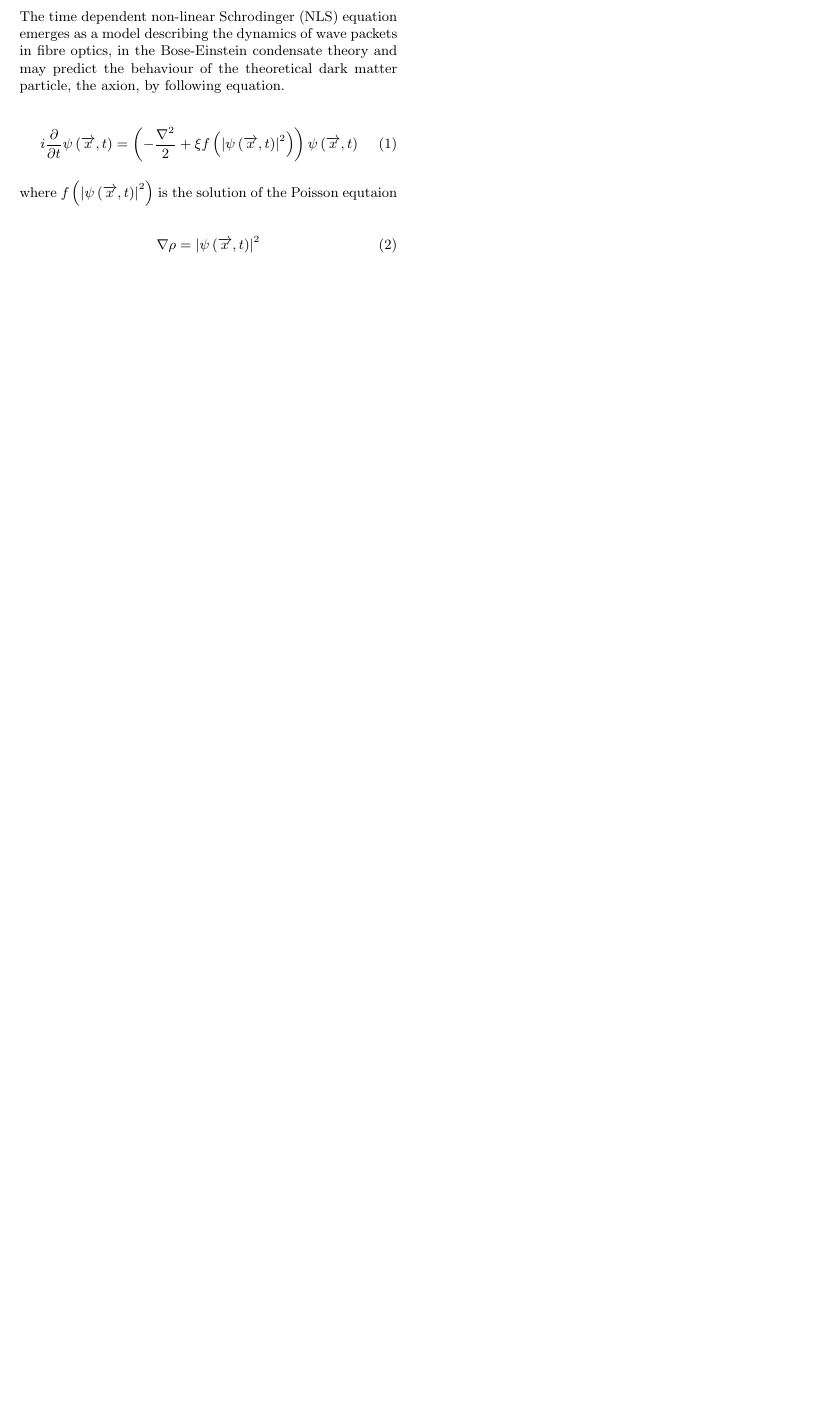
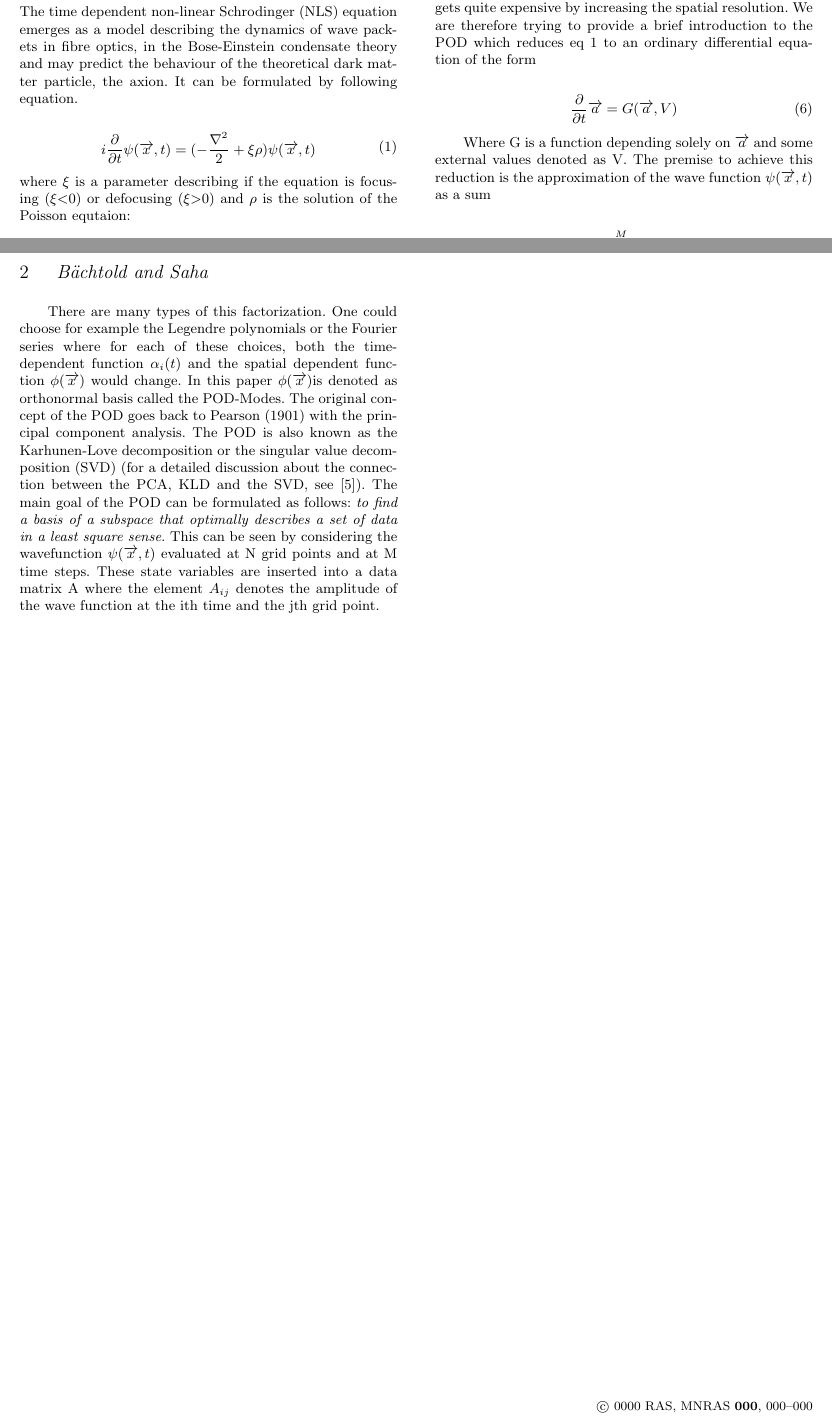
Before and after one commit to Anathapindika/MOR, a LaTeX paper (paper/ms.tex): part of the page before the commit and two parts of pages 1 and 2 of 2 after it, the two joined at a grey line, cut at the place of the change, the shorter picture padded with empty space. The pictures show the PDF file paper/ms.pdf that the author committed with the source.

Commit message:
still problems with citations
grösstes problem zurzeit ist der quellverweis, der nicht laufen will,
desweiteren:
ich weiss nicht, ob die spectral methode zu kurz, oder eben auch zu lang
abgehandelt wird..
die vektorpfeile über der ortskoordinate x sehen ab und an gar schlecht
aus - mach ich was falsch?

```diff
--- a/paper/ms.tex
+++ b/paper/ms.tex
@@ -37,10 +33,10 @@ The time dependent non-linear Schrodinger (NLS) equation emerges as a model desc
 
 \begin{equation} \label{eq1}
 \begin{split}
-i\dfrac {\partial } {\partial t}\psi\left( \overrightarrow{x},t\right) =\left( -\dfrac {\nabla ^{2}} {2}+ \xi f\left( \left| \psi\left( \overrightarrow {x},t\right) \right| ^{2}\right) \right) \psi\left( \overrightarrow {x},t\right)
+i\dfrac {\partial } {\partial t}\psi( \overrightarrow{x},t) =( -\dfrac {\nabla ^{2}} {2}+ \xi \rho) \psi( \overrightarrow {x},t)
 \end{split}
 \end{equation}
-where \(f\left( \left| \psi \left( \overrightarrow {x},t\right) \right| ^{2}\right)\) is the solution of the Poisson equtaion
+where \(\xi\) is a parameter describing if the equation is focusing (\(\xi\)\textless  0) or defocusing (\(\xi\)\textgreater0) and \(\rho\) is the solution of the Poisson equtaion:
 
 \begin{equation} \label{eq2}
 \nabla \rho =\left| \psi\left( \overrightarrow {x},t\right) \right| ^{2}
@@ -51,3 +57,24 @@ where \(f\left( \left| \psi \left( \overrightarrow {x},t\right) \right| ^{2}\rig
+\begin{equation} \label{eq6}
+i\dfrac {\partial } {\partial t}\widetilde{\psi}( \overrightarrow{x},t) = \dfrac {k ^{2}} {2} \widetilde{\psi}( \overrightarrow {x},t)
+\end{equation}
+
+you end up with a solvable system of equation. For a detailed look on this method we are recommending [XX]
+
+\section{POD}
+Since the above method requires to compute the fourier transform and its inverse every time-step, the simulation gets quite expensive by increasing the spatial resolution. We are therefore trying to provide a brief introduction to the POD which reduces eq \ref{eq1} to an ordinary differential equation of the form
+
+\begin{equation}\label{eq7}
+\dfrac {\partial } {\partial t} \overrightarrow{a} = G( \overrightarrow{a},V)
+\end{equation}
+
+Where G is a function depending solely on \(\overrightarrow{a}\) and some external values denoted as V. The premise to achieve this reduction is the approximation of the wave function \(\psi( \overrightarrow {x},t)\) as a  sum
+
+\begin{equation}\label{eq8}
+\psi( \overrightarrow {x},t) = \sum_{i=0}^M \alpha_i(t) \phi_i(\overrightarrow{x})
+\end{equation}
+
+There are many types of this factorization. One could choose for example the Legendre polynomials or the Fourier series where for each of these choices, both the time-dependent function \(\alpha_i(t)\) and the spatial dependent function \(\phi(\overrightarrow{x})\) would change. In this paper \(\phi(\overrightarrow{x})\)is denoted as orthonormal basis called the POD-Modes. The original concept of the POD goes back to Pearson (1901) with the principal component analysis. The POD is also known as the Karhunen-Loève decomposition or the singular value decomposition (SVD) (for a detailed discussion about the connection between the PCA, KLD and the SVD, see [5]). The main goal of the POD can be formulated as follows: \textit{to find a basis of a subspace that optimally describes a set of data in a least square sense}.
+This can be seen by considering the wavefunction  \(\psi( \overrightarrow {x},t)\) evaluated at N grid points and at M time steps. These state variables are inserted into a data matrix A where the element \(A_{ij}\) denotes the amplitude of the wave function at the ith time and the jth grid point.
 
 \bibliographystyle{mn2e}
 
```
Also changed, not shown: paper/ms.pdf, paper/ms.tex (34 more changed lines), 3 other files.
